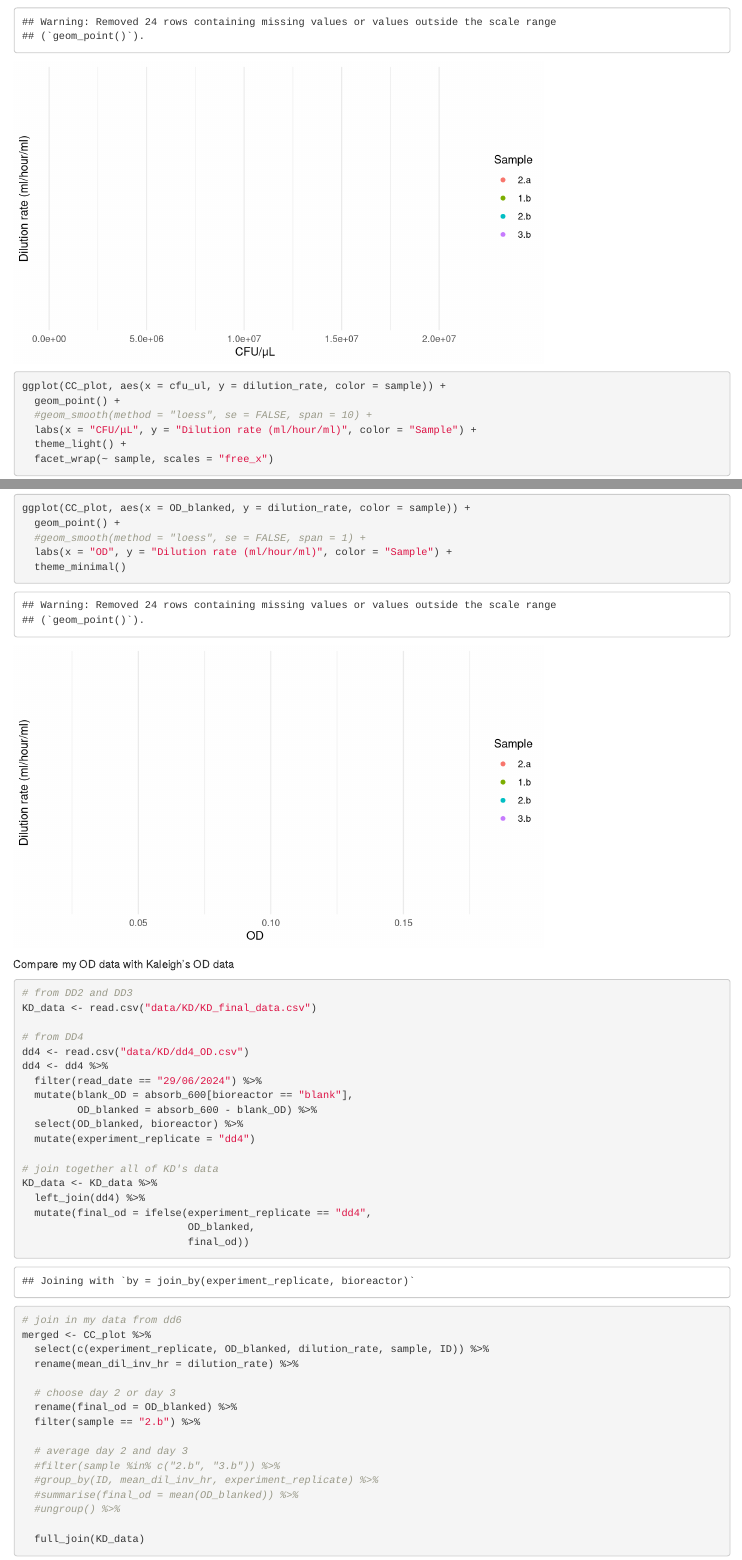
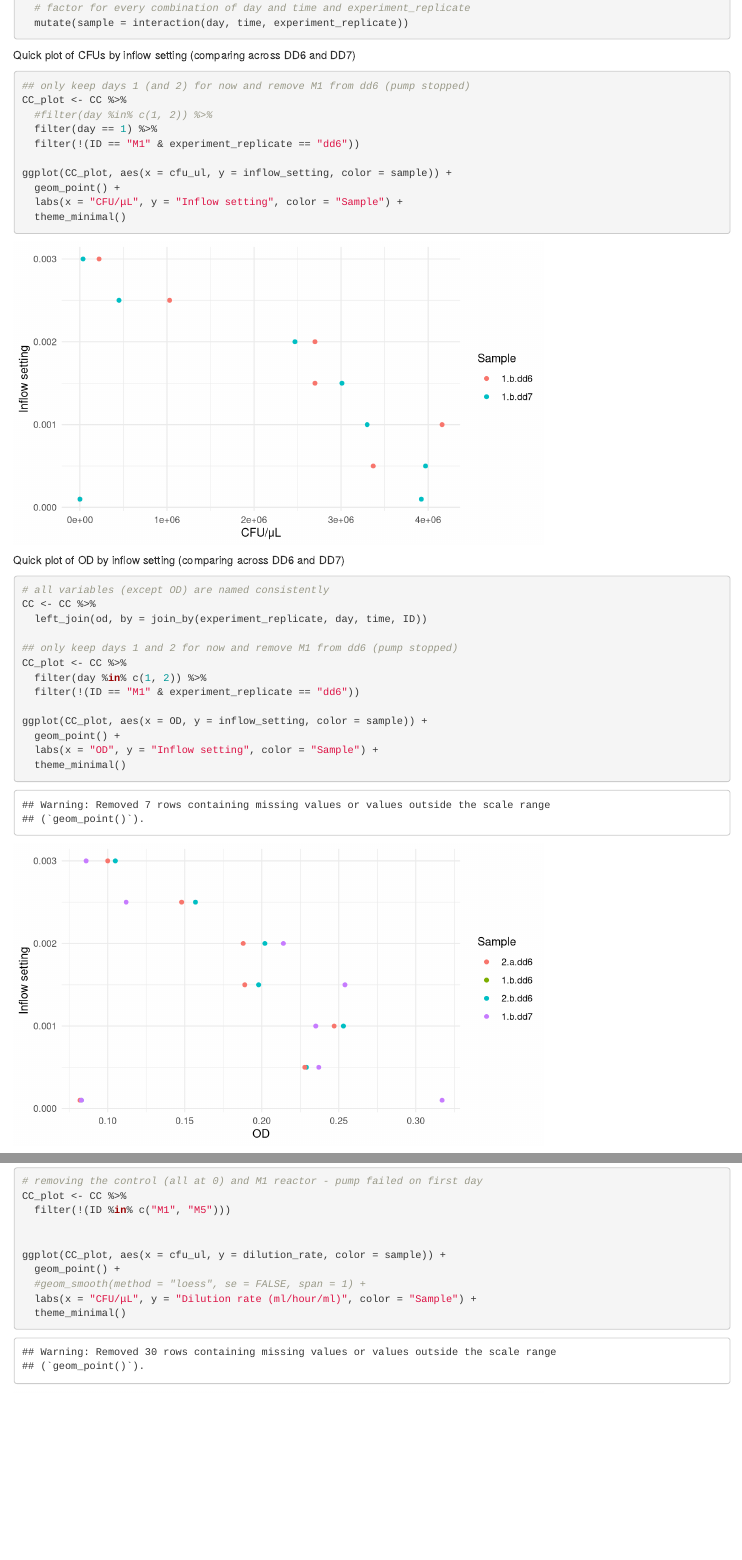
Before and after one commit to jamesaorr/chemo-dd, an R Markdown document (JO-experiments/dd6-quick-look.Rmd): the page in a window 1100 px wide, from 2140 px down before the commit and from 1180 px down after it, and a second part further down, joined at a grey line. Rendered offline with R 4.5, knitr and Pandoc, with nearby package versions; some code elsewhere in the file could not run offline.

Commit message:
add data from dd7 day 1 and make plots to compare to dd6

````diff
--- a/JO-experiments/data/OD/od_JO.csv
+++ b/JO-experiments/data/OD/od_JO.csv
@@ -23,3 +23,12 @@ dd6,3,b,M4,0.252
 dd6,3,b,M5,0.083
 dd6,3,b,M6,0.157
 dd6,3,b,M7,0.199
+,,,,
+dd7,1,b,M0,0.112
+dd7,1,b,M1,0.235
+dd7,1,b,M2,0.083
+dd7,1,b,M3,0.214
+dd7,1,b,M4,0.317
+dd7,1,b,M5,0.086
+dd7,1,b,M6,0.237
+dd7,1,b,M7,0.254
--- a/JO-experiments/data/cfu_counts_JO.csv
+++ b/JO-experiments/data/cfu_counts_JO.csv
@@ -36,3 +36,11 @@ dd6,3,12/09/2024,b,sample,M7,lb,5,43,37,35,30,33,31,37,22,31,25,0.002
 ,,,,,,,,,,,,,,,,,,
 dd7,0,25/09/2024,,sample,wild_type,lb,5,43,67,41,44,35,52,49,31,21,62,
 dd7,0,25/09/2024,,sample,control,lb,1,0,0,0,0,0,0,0,0,0,0,
+dd7,1,26/09/2024,b,sample,M0,lb,4,57,42,33,50,42,43,40,36,52,54,0.0025
+dd7,1,26/09/2024,b,sample,M1,lb,5,27,35,35,32,38,43,30,36,23,31,0.001
+dd7,1,26/09/2024,b,sample,M2,lb,1,0,0,0,0,0,0,0,0,0,0,0.0001
+dd7,1,26/09/2024,b,sample,M3,lb,5,24,23,25,24,27,18,31,27,28,20,0.002
+dd7,1,26/09/2024,b,sample,M4,lb,5,35,31,38,48,46,45,36,33,41,,0.0001
+dd7,1,26/09/2024,b,sample,M5,lb,3,44,31,56,25,41,23,43,39,28,36,0.003
+dd7,1,26/09/2024,b,sample,M6,lb,5,45,45,29,32,38,43,30,49,20,66,0.0005
+dd7,1,26/09/2024,b,sample,M7,lb,5,31,26,38,20,37,20,45,29,33,22,0.0015
--- a/JO-experiments/data/outflow_rates_JO.csv
+++ b/JO-experiments/data/outflow_rates_JO.csv
@@ -24,3 +24,11 @@ exp_start_date,experiment_rep,day_measured,bioreactor,media bottle,species,inflo
 24/09/2024,dd7,1,M5,2,,,0.01,,24
 24/09/2024,dd7,1,M6,2,,,0.01,,24
 24/09/2024,dd7,1,M7,2,,,0.01,,24
+24/09/2024,dd7,2,M0,1,,,0.01,,23
+24/09/2024,dd7,2,M1,1,,,0.01,,24
+24/09/2024,dd7,2,M2,1,,,0.01,,24
+24/09/2024,dd7,2,M3,1,,,0.01,,24
+24/09/2024,dd7,2,M4,2,,,0.01,,24
+24/09/2024,dd7,2,M5,2,,,0.01,,24
+24/09/2024,dd7,2,M6,2,,,0.01,,24
+24/09/2024,dd7,2,M7,2,,,0.01,,24
--- a/JO-experiments/dd6-quick-look.Rmd
+++ b/JO-experiments/dd6-quick-look.Rmd
@@ -59,9 +59,47 @@ CC <- CC %>%
   # removes the counts from the overnights
   filter(day != 0) %>%
 
-  # factor for every combination of day and time
-  mutate(sample = interaction(day, time))
+  # factor for every combination of day and time and experiment_replicate
+  mutate(sample = interaction(day, time, experiment_replicate))
 ```
+
+
+Quick plot of CFUs by inflow setting (comparing across DD6 and DD7)
+
+```{r, fig.height=4, fig.width=7}
+
+## only keep days 1 (and 2) for now and remove M1 from dd6 (pump stopped)
+CC_plot <- CC %>%
+  #filter(day %in% c(1, 2)) %>%
+  filter(day == 1) %>%
+  filter(!(ID == "M1" & experiment_replicate == "dd6"))
+
+ggplot(CC_plot, aes(x = cfu_ul, y = inflow_setting, color = sample)) +
+  geom_point() +
+  labs(x = "CFU/μL", y = "Inflow setting", color = "Sample") +
+  theme_minimal()
+```
+
+Quick plot of OD by inflow setting (comparing across DD6 and DD7)
+
+```{r, fig.height=4, fig.width=7}
+
+# all variables (except OD) are named consistently
+CC <- CC %>%
+  left_join(od, by = join_by(experiment_replicate, day, time, ID))
+
+## only keep days 1 and 2 for now and remove M1 from dd6 (pump stopped)
+CC_plot <- CC %>%
+  filter(day %in% c(1, 2)) %>%
+  filter(!(ID == "M1" & experiment_replicate == "dd6"))
+
+ggplot(CC_plot, aes(x = OD, y = inflow_setting, color = sample)) +
+  geom_point() +
+  labs(x = "OD", y = "Inflow setting", color = "Sample") +
+  theme_minimal()
+```
+
+
 
 Join in outflow volumes
 
````
Also changed, not shown: JO-experiments/dd6-quick-look.Rmd (1 more changed lines).
